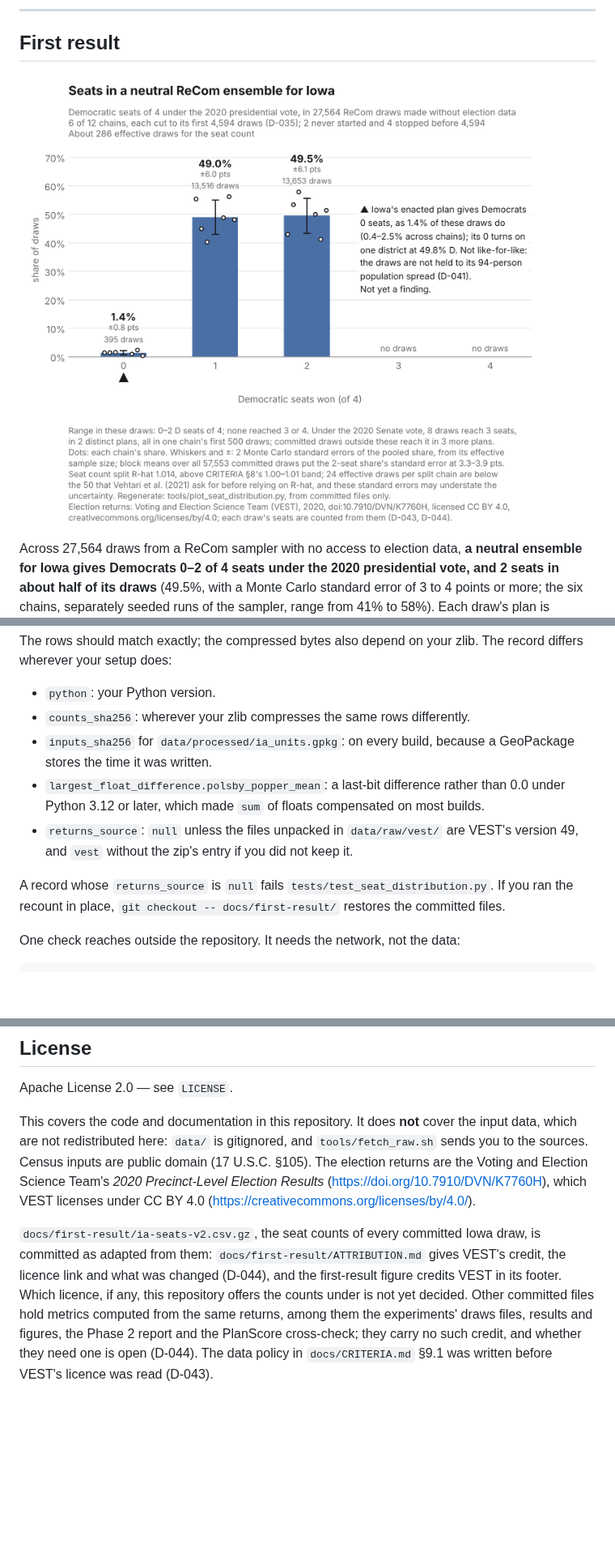
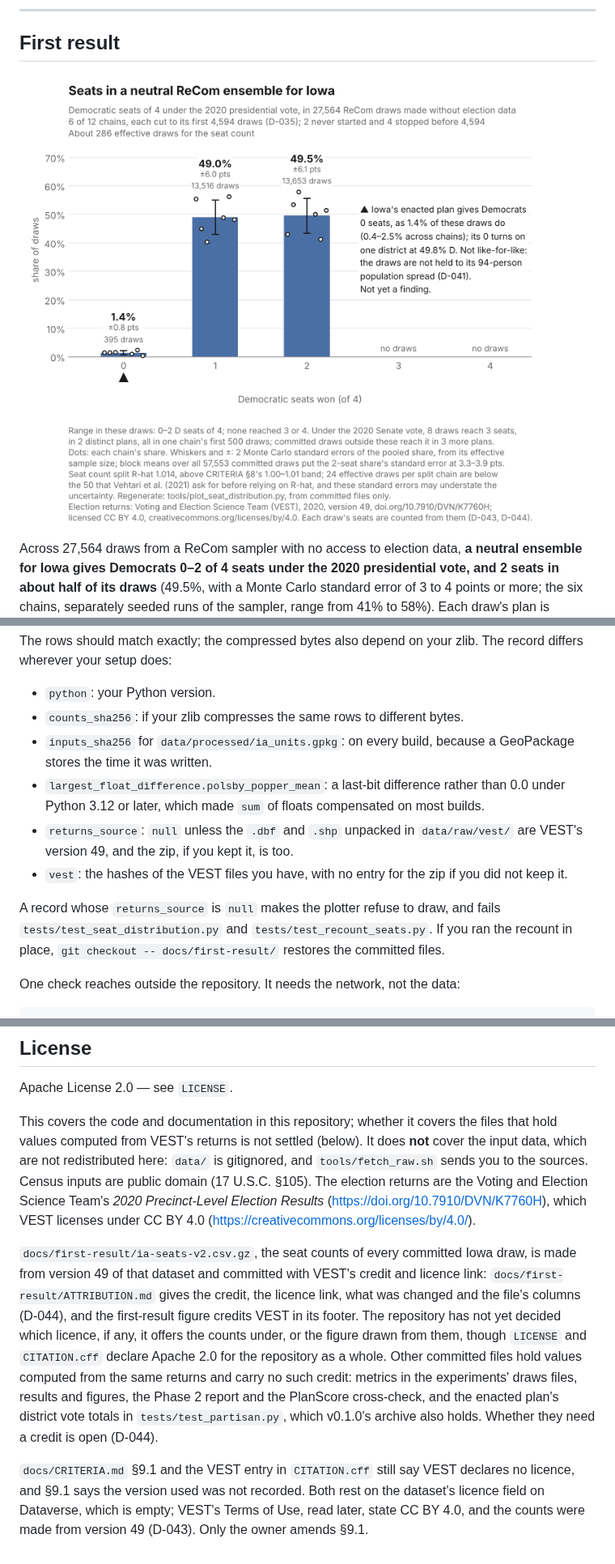
Before and after one commit to Hackshaven/districting-bench, a Markdown page: README.md, 3 parts joined by grey strips. Shown at 81% size. Rendered like a GitHub page; pictures changed too: docs/figures/ia-neutral-seat-distribution.png; blank space fills up the shorter version.

```diff
--- a/README.md
+++ b/README.md
@@ -13,7 +13,7 @@ map adoption.**
 
 ## First result
 
-![Bar chart of Democratic seats won, of 4, across 27,564 neutral ReCom draws for Iowa under the 2020 presidential vote: 0 seats in 1.4% of draws (±0.8 points), 1 seat in 49.0% and 2 seats in 49.5%, each of those two with whiskers of about ±6 points (2 Monte Carlo standard errors by one estimate; others run higher), and none at 3 or 4; the six chains range from 41% to 58% at 2 seats and from 0.4% to 2.5% at 0. Iowa's enacted plan is marked at 0 seats; the figure's note says its 0 turns on one district at 49.8% Democratic, that the comparison is not like-for-like because the draws are not held to the plan's 94-person population spread, and that it is not yet a finding. The footer credits the election returns to the Voting and Election Science Team (VEST), 2020, with the dataset's DOI and the licence, CC BY 4.0, and its link, and says each draw's seats are counted from them (D-043, D-044).](docs/figures/ia-neutral-seat-distribution.png)
+![Bar chart of Democratic seats won, of 4, across 27,564 neutral ReCom draws for Iowa under the 2020 presidential vote: 0 seats in 1.4% of draws (±0.8 points), 1 seat in 49.0% and 2 seats in 49.5%, each of those two with whiskers of about ±6 points (2 Monte Carlo standard errors by one estimate; others run higher), and none at 3 or 4; the six chains range from 41% to 58% at 2 seats and from 0.4% to 2.5% at 0. Iowa's enacted plan is marked at 0 seats; the figure's note says its 0 turns on one district at 49.8% Democratic, that the comparison is not like-for-like because the draws are not held to the plan's 94-person population spread, and that it is not yet a finding. The footer's last lines read: "Election returns: Voting and Election Science Team (VEST), 2020, version 49, doi.org/10.7910/DVN/K7760H; licensed CC BY 4.0, creativecommons.org/licenses/by/4.0. Each draw's seats are counted from them (D-043, D-044)."](docs/figures/ia-neutral-seat-distribution.png)
 
 Across 27,564 draws from a ReCom sampler with no access to election data, **a
 neutral ensemble for Iowa gives Democrats 0–2 of 4 seats under the 2020
@@ -304,16 +312,19 @@ The rows should match exactly; the compressed bytes also depend on your zlib.
 The record differs wherever your setup does:
 
 - `python`: your Python version.
-- `counts_sha256`: wherever your zlib compresses the same rows differently.
+- `counts_sha256`: if your zlib compresses the same rows to different bytes.
 - `inputs_sha256` for `data/processed/ia_units.gpkg`: on every build, because a
   GeoPackage stores the time it was written.
 - `largest_float_difference.polsby_popper_mean`: a last-bit difference rather
   than 0.0 under Python 3.12 or later, which made `sum` of floats compensated on
   most builds.
-- `returns_source`: `null` unless the files unpacked in `data/raw/vest/` are
-  VEST's version 49, and `vest` without the zip's entry if you did not keep it.
+- `returns_source`: `null` unless the `.dbf` and `.shp` unpacked in
+  `data/raw/vest/` are VEST's version 49, and the zip, if you kept it, is too.
+- `vest`: the hashes of the VEST files you have, with no entry for the zip if
+  you did not keep it.
 
-A record whose `returns_source` is `null` fails `tests/test_seat_distribution.py`.
+A record whose `returns_source` is `null` makes the plotter refuse to draw, and
+fails `tests/test_seat_distribution.py` and `tests/test_recount_seats.py`.
 If you ran the recount in place, `git checkout -- docs/first-result/` restores the
 committed files.
 
@@ -445,21 +456,30 @@ validated, not for litigation, advocacy, or map adoption.**
 
 Apache License 2.0 — see `LICENSE`.
 
-This covers the code and documentation in this repository. It does **not** cover
-the input data, which are not redistributed here: `data/` is gitignored, and
-`tools/fetch_raw.sh` sends you to the sources. Census inputs are public domain
-(17 U.S.C. §105). The election returns are the Voting and Election Science
-Team's *2020 Precinct-Level Election Results*
+This covers the code and documentation in this repository; whether it covers the
+files that hold values computed from VEST's returns is not settled (below). It
+does **not** cover the input data, which are not redistributed here: `data/` is
+gitignored, and `tools/fetch_raw.sh` sends you to the sources. Census inputs are
+public domain (17 U.S.C. §105). The election returns are the Voting and Election
+Science Team's *2020 Precinct-Level Election Results*
 (<https://doi.org/10.7910/DVN/K7760H>), which VEST licenses under CC BY 4.0
 (<https://creativecommons.org/licenses/by/4.0/>).
 
 `docs/first-result/ia-seats-v2.csv.gz`, the seat counts of every committed Iowa
-draw, is committed as adapted from them: `docs/first-result/ATTRIBUTION.md` gives
-VEST's credit, the licence link and what was changed (D-044), and the
-first-result figure credits VEST in its footer. Which licence, if any, this
-repository offers the counts under is not yet decided. Other committed files
-hold metrics computed from the same returns, among them the experiments' draws
-files, results and figures, the Phase 2 report and the PlanScore cross-check;
-they carry no such credit, and whether they need one is open (D-044). The data
-policy in `docs/CRITERIA.md` §9.1 was written before VEST's licence was read
-(D-043).
+draw, is made from version 49 of that dataset and committed with VEST's credit
+and licence link: `docs/first-result/ATTRIBUTION.md` gives the credit, the
+licence link, what was changed and the file's columns (D-044), and the
+first-result figure credits VEST in its footer. The repository has not yet
+decided which licence, if any, it offers the counts under, or the figure drawn
+from them, though `LICENSE` and `CITATION.cff` declare Apache 2.0 for the
+repository as a whole. Other committed files hold values computed from the same
+returns and carry no such credit: metrics in the experiments' draws files,
+results and figures, the Phase 2 report and the PlanScore cross-check, and the
+enacted plan's district vote totals in `tests/test_partisan.py`, which v0.1.0's
+archive also holds. Whether they need a credit is open (D-044).
+
+`docs/CRITERIA.md` §9.1 and the VEST entry in `CITATION.cff` still say VEST
+declares no licence, and §9.1 says the version used was not recorded. Both rest
+on the dataset's licence field on Dataverse, which is empty; VEST's Terms of Use,
+read later, state CC BY 4.0, and the counts were made from version 49 (D-043).
+Only the owner amends §9.1.
```
Also changed, not shown: other parts of README.md (+12 -4 lines), docs/DECISIONS.md (+72 -37 lines), docs/first-result/ATTRIBUTION.md (+52 -30 lines), 4 other files.
